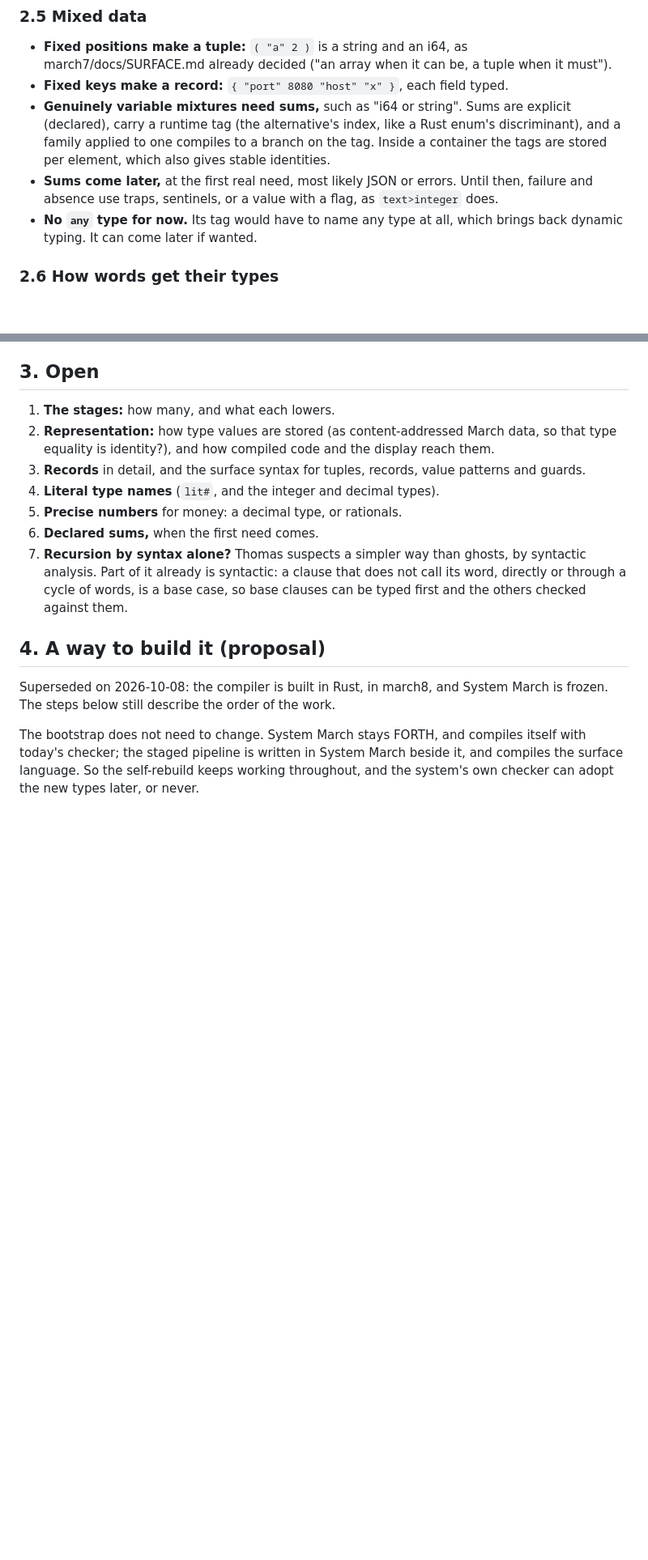
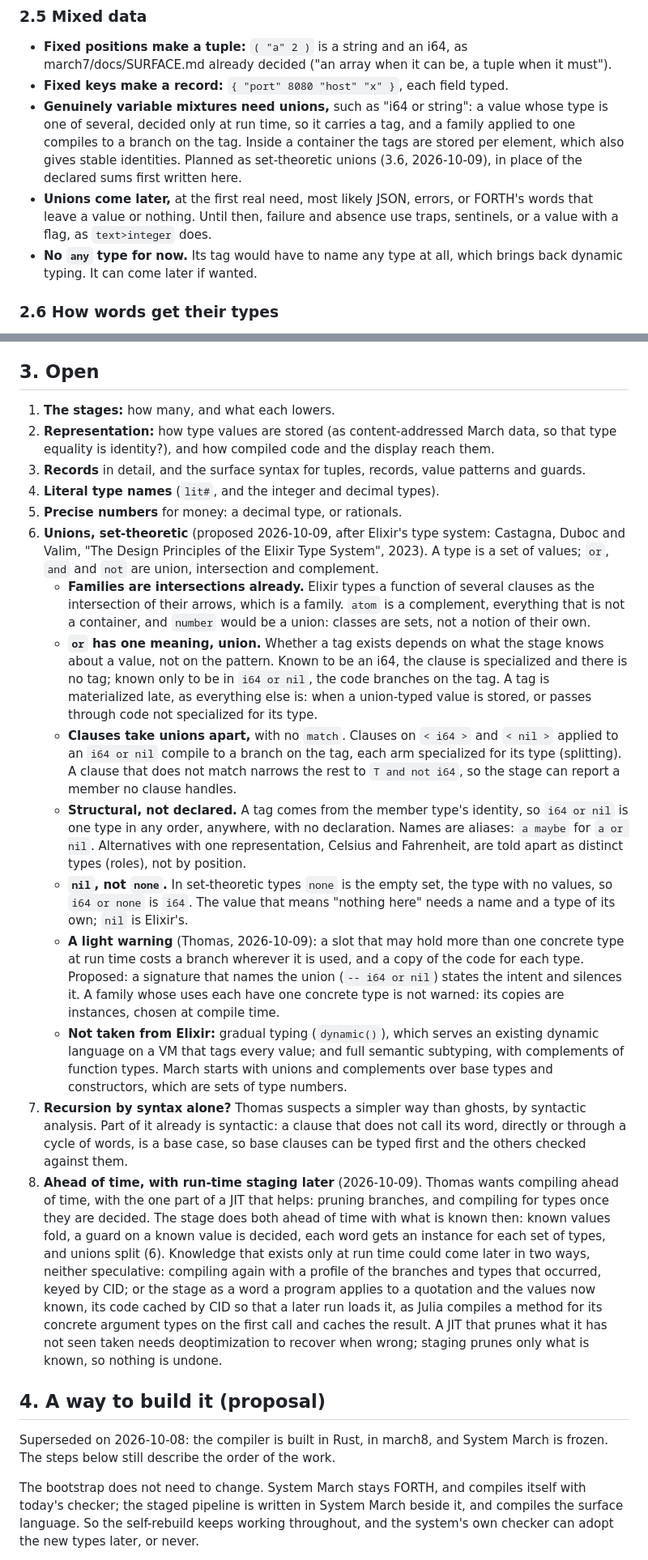
Before and after one commit to openbohemians/march, a Markdown page: doc/design/TYPES.md, 2 parts joined by grey strips. Shown at 81% size. Rendered like a GitHub page; blank space fills up the shorter version.

Commit message:
Plan set-theoretic unions and run-time staging for march8
Declared sums give way to unions after Elixir's type system: `or` is union
everywhere, tags come from the member types, clauses split on the tag, and
`nil` is the value for nothing. A run-time choice whose branches differ
gives their union with a light warning. Ahead of time stays the model;
run-time staging, cached by CID, may come later. Warnings will have three
levels: informative, minor and severe.

Co-Authored-By: Claude Opus 5.5 <noreply@anthropic.com>
Claude-Session: https://claude.ai/code/session_018C8eT4LJTFZggodfkW1gNZ

```diff
--- a/doc/design/TYPES.md
+++ b/doc/design/TYPES.md
@@ -111,14 +111,16 @@ Runtime values in types would make inference undecidable. So:
   tuple when it must").
 - **Fixed keys make a record:** `{ "port" 8080 "host" "x" }`, each field
   typed.
-- **Genuinely variable mixtures need sums,** such as "i64 or string". Sums
-  are explicit (declared), carry a runtime tag (the alternative's index,
-  like a Rust enum's discriminant), and a family applied to one compiles to
-  a branch on the tag. Inside a container the tags are stored per element,
-  which also gives stable identities.
-- **Sums come later,** at the first real need, most likely JSON or errors.
-  Until then, failure and absence use traps, sentinels, or a value with a
-  flag, as `text>integer` does.
+- **Genuinely variable mixtures need unions,** such as "i64 or string": a
+  value whose type is one of several, decided only at run time, so it
+  carries a tag, and a family applied to one compiles to a branch on the
+  tag. Inside a container the tags are stored per element, which also gives
+  stable identities. Planned as set-theoretic unions (3.6, 2026-10-09),
+  in place of the declared sums first written here.
+- **Unions come later,** at the first real need, most likely JSON, errors,
+  or FORTH's words that leave a value or nothing. Until then, failure and
+  absence use traps, sentinels, or a value with a flag, as `text>integer`
+  does.
 - **No `any` type for now.** Its tag would have to name any type at all,
   which brings back dynamic typing. It can come later if wanted.
 
@@ -319,12 +323,65 @@ Decided 2026-10-08, with march7/docs/SURFACE.md ("Contexts").
    patterns and guards.
 4. **Literal type names** (`lit#`, and the integer and decimal types).
 5. **Precise numbers** for money: a decimal type, or rationals.
-6. **Declared sums,** when the first need comes.
+6. **Unions, set-theoretic** (proposed 2026-10-09, after Elixir's type
+   system: Castagna, Duboc and Valim, "The Design Principles of the Elixir
+   Type System", 2023). A type is a set of values; `or`, `and` and `not`
+   are union, intersection and complement.
+   - **Families are intersections already.** Elixir types a function of
+     several clauses as the intersection of their arrows, which is a
+     family. `atom` is a complement, everything that is not a container,
+     and `number` would be a union: classes are sets, not a notion of
+     their own.
+   - **`or` has one meaning, union.** Whether a tag exists depends on what
+     the stage knows about a value, not on the pattern. Known to be an i64,
+     the clause is specialized and there is no tag; known only to be in
+     `i64 or nil`, the code branches on the tag. A tag is materialized late,
+     as everything else is: when a union-typed value is stored, or passes
+     through code not specialized for its type.
+   - **Clauses take unions apart,** with no `match`. Clauses on `< i64 >` and
+     `< nil >` applied to an `i64 or nil` compile to a branch on the tag,
+     each arm specialized for its type (splitting). A clause that does not
+     match narrows the rest to `T and not i64`, so the stage can report a
+     member no clause handles.
+   - **Structural, not declared.** A tag comes from the member type's
+     identity, so `i64 or nil` is one type in any order, anywhere, with no
+     declaration. Names are aliases: `a maybe` for `a or nil`. Alternatives
+     with one representation, Celsius and Fahrenheit, are told apart as
+     distinct types (roles), not by position.
+   - **`nil`, not `none`.** In set-theoretic types `none` is the empty set,
+     the type with no values, so `i64 or none` is `i64`. The value that
+     means "nothing here" needs a name and a type of its own; `nil` is
+     Elixir's.
+   - **A light warning** (Thomas, 2026-10-09): a slot that may hold more
+     than one concrete type at run time costs a branch wherever it is used,
+     and a copy of the code for each type. Proposed: a signature that names
+     the union (`-- i64 or nil`) states the intent and silences it. A family
+     whose uses each have one concrete type is not warned: its copies are
+     instances, chosen at compile time.
+   - **Not taken from Elixir:** gradual typing (`dynamic()`), which serves
+     an existing dynamic language on a VM that tags every value; and full
+     semantic subtyping, with complements of function types. March starts
+     with unions and complements over base types and constructors, which
+     are sets of type numbers.
 7. **Recursion by syntax alone?** Thomas suspects a simpler way than ghosts,
    by syntactic analysis. Part of it already is syntactic: a clause that
    does not call its word, directly or through a cycle of words, is a base
    case, so base clauses can be typed first and the others checked against
    them.
+8. **Ahead of time, with run-time staging later** (2026-10-09). Thomas
+   wants compiling ahead of time, with the one part of a JIT that helps:
+   pruning branches, and compiling for types once they are decided. The
+   stage does both ahead of time with what is known then: known values
+   fold, a guard on a known value is decided, each word gets an instance
+   for each set of types, and unions split (6). Knowledge that exists only
+   at run time could come later in two ways, neither speculative: compiling
+   again with a profile of the branches and types that occurred, keyed by
+   CID; or the stage as a word a program applies to a quotation and the
+   values now known, its code cached by CID so that a later run loads it,
+   as Julia compiles a method for its concrete argument types on the first
+   call and caches the result. A JIT that prunes what it has not seen taken
+   needs deoptimization to recover when wrong; staging prunes only what is
+   known, so nothing is undone.
 
 ## 4. A way to build it (proposal)
 
```
Also changed, not shown: other parts of doc/design/TYPES.md (+3 -1 lines), march8/docs/MACHINE.md (+9 -4 lines).
